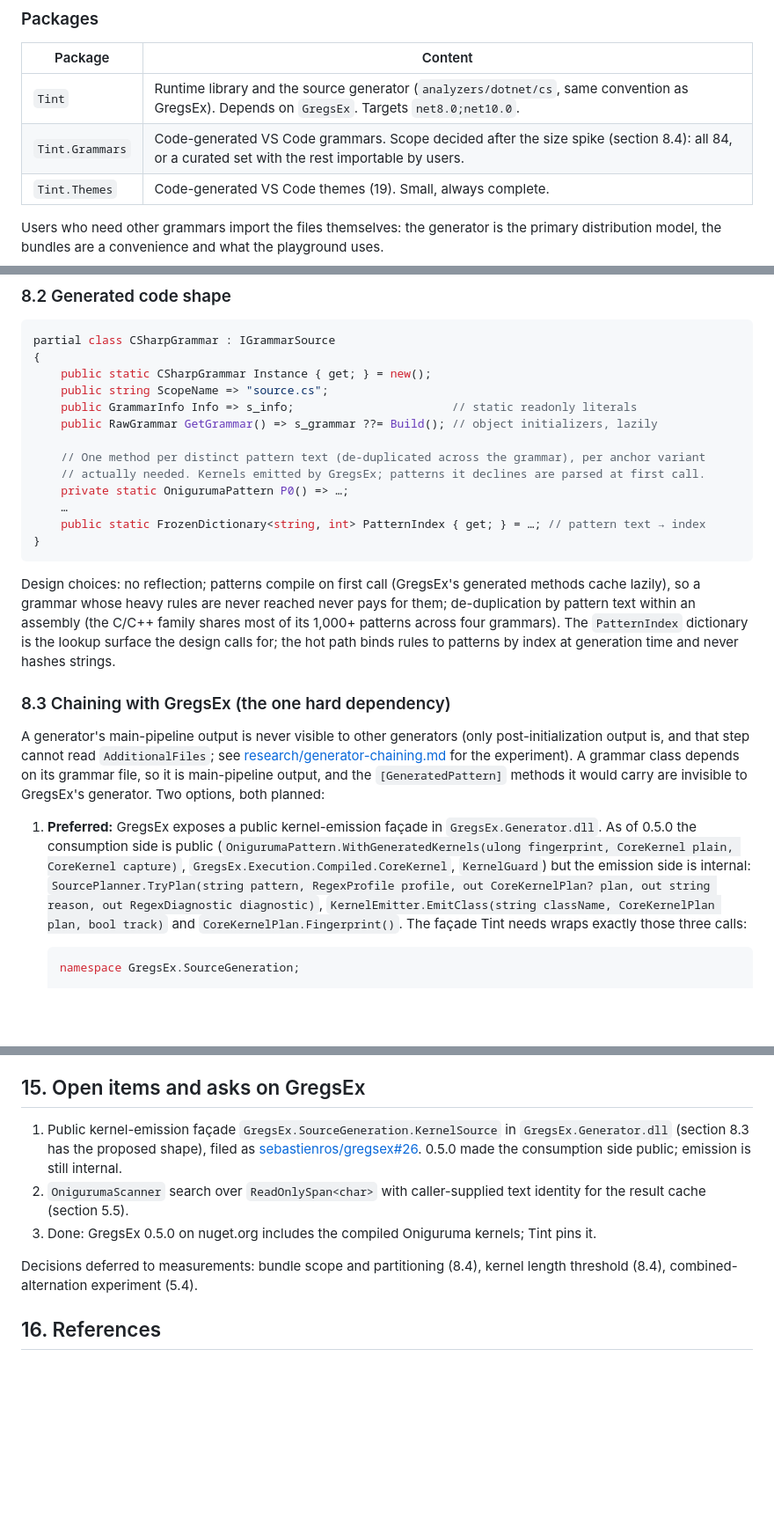
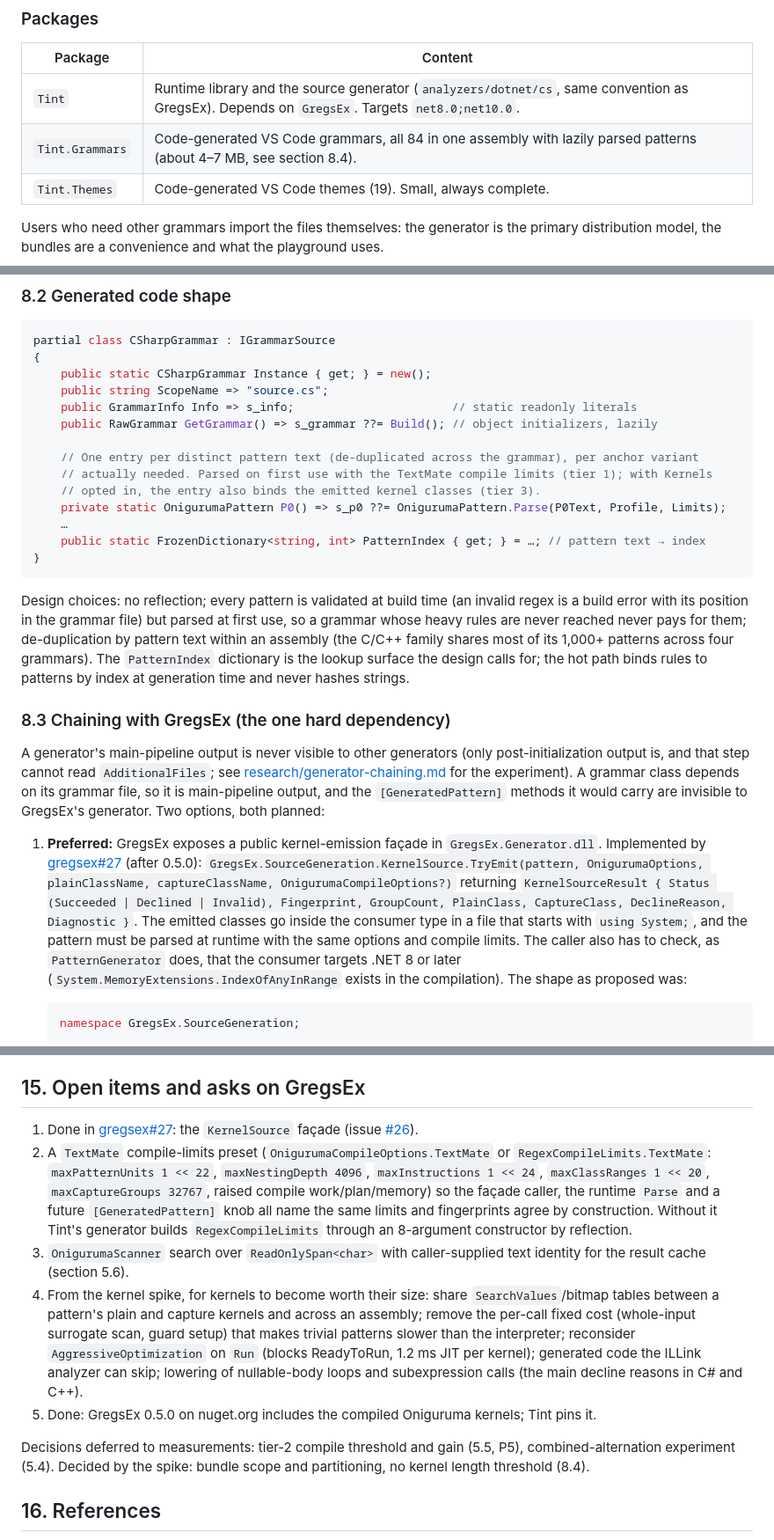
Before and after one commit to sebastienros/tint, a Markdown page: docs/design.md, 3 parts joined by grey strips. Shown at 88% size. Drawn GitHub-style; blank space fills up the shorter version.

````diff
--- a/docs/design.md
+++ b/docs/design.md
@@ -75,7 +75,7 @@ informational diagnostic, never a build error.
 | Package | Content |
 |---|---|
 | `Tint` | Runtime library and the source generator (`analyzers/dotnet/cs`, same convention as GregsEx). Depends on `GregsEx`. Targets `net8.0;net10.0`. |
-| `Tint.Grammars` | Code-generated VS Code grammars. Scope decided after the size spike (section 8.4): all 84, or a curated set with the rest importable by users. |
+| `Tint.Grammars` | Code-generated VS Code grammars, all 84 in one assembly with lazily parsed patterns (about 4–7 MB, see section 8.4). |
 | `Tint.Themes` | Code-generated VS Code themes (19). Small, always complete. |
 
 Users who need other grammars import the files themselves: the generator is the primary
@@ -308,19 +330,21 @@ partial class CSharpGrammar : IGrammarSource
     public GrammarInfo Info => s_info;                       // static readonly literals
     public RawGrammar GetGrammar() => s_grammar ??= Build(); // object initializers, lazily
 
-    // One method per distinct pattern text (de-duplicated across the grammar), per anchor variant
-    // actually needed. Kernels emitted by GregsEx; patterns it declines are parsed at first call.
-    private static OnigurumaPattern P0() => …;
+    // One entry per distinct pattern text (de-duplicated across the grammar), per anchor variant
+    // actually needed. Parsed on first use with the TextMate compile limits (tier 1); with Kernels
+    // opted in, the entry also binds the emitted kernel classes (tier 3).
+    private static OnigurumaPattern P0() => s_p0 ??= OnigurumaPattern.Parse(P0Text, Profile, Limits);
     …
     public static FrozenDictionary<string, int> PatternIndex { get; } = …; // pattern text → index
 }
 ```
 
-Design choices: no reflection; patterns compile on first call (GregsEx's generated methods cache
-lazily), so a grammar whose heavy rules are never reached never pays for them; de-duplication by
-pattern text within an assembly (the C/C++ family shares most of its 1,000+ patterns across four
-grammars). The `PatternIndex` dictionary is the lookup surface the design calls for; the hot path
-binds rules to patterns by index at generation time and never hashes strings.
+Design choices: no reflection; every pattern is validated at build time (an invalid regex is a
+build error with its position in the grammar file) but parsed at first use, so a grammar whose heavy
+rules are never reached never pays for them; de-duplication by pattern text within an assembly (the
+C/C++ family shares most of its 1,000+ patterns across four grammars). The `PatternIndex`
+dictionary is the lookup surface the design calls for; the hot path binds rules to patterns by index
+at generation time and never hashes strings.
 
 ### 8.3 Chaining with GregsEx (the one hard dependency)
 
@@ -330,13 +354,16 @@ output is, and that step cannot read `AdditionalFiles`; see
 class depends on its grammar file, so it is main-pipeline output, and the `[GeneratedPattern]`
 methods it would carry are invisible to GregsEx's generator. Two options, both planned:
 
-1. **Preferred:** GregsEx exposes a public kernel-emission façade in `GregsEx.Generator.dll`. As of
-   0.5.0 the consumption side is public (`OnigurumaPattern.WithGeneratedKernels(ulong fingerprint,
-   CoreKernel plain, CoreKernel capture)`, `GregsEx.Execution.Compiled.CoreKernel`, `KernelGuard`)
-   but the emission side is internal: `SourcePlanner.TryPlan(string pattern, RegexProfile profile,
-   out CoreKernelPlan? plan, out string reason, out RegexDiagnostic diagnostic)`,
-   `KernelEmitter.EmitClass(string className, CoreKernelPlan plan, bool track)` and
-   `CoreKernelPlan.Fingerprint()`. The façade Tint needs wraps exactly those three calls:
+1. **Preferred:** GregsEx exposes a public kernel-emission façade in `GregsEx.Generator.dll`.
+   Implemented by [gregsex#27](https://github.com/sebastienros/gregsex/pull/27) (after 0.5.0):
+   `GregsEx.SourceGeneration.KernelSource.TryEmit(pattern, OnigurumaOptions, plainClassName,
+   captureClassName, OnigurumaCompileOptions?)` returning `KernelSourceResult { Status
+   (Succeeded | Declined | Invalid), Fingerprint, GroupCount, PlainClass, CaptureClass,
+   DeclineReason, Diagnostic }`. The emitted classes go inside the consumer type in a file that
+   starts with `using System;`, and the pattern must be parsed at runtime with the same options and
+   compile limits. The caller also has to check, as `PatternGenerator` does, that the consumer
+   targets .NET 8 or later (`System.MemoryExtensions.IndexOfAnyInRange` exists in the compilation).
+   The shape as proposed was:
 
    ```csharp
    namespace GregsEx.SourceGeneration;
@@ -454,16 +496,27 @@ trimmed app keeps only the grammars it references. The playground is the proof:
 
 ## 15. Open items and asks on GregsEx
 
-1. Public kernel-emission façade `GregsEx.SourceGeneration.KernelSource` in `GregsEx.Generator.dll`
-   (section 8.3 has the proposed shape), filed as
-   [sebastienros/gregsex#26](https://github.com/sebastienros/gregsex/issues/26). 0.5.0 made the
-   consumption side public; emission is still internal.
-2. `OnigurumaScanner` search over `ReadOnlySpan<char>` with caller-supplied text identity for the
-   result cache (section 5.5).
-3. Done: GregsEx 0.5.0 on nuget.org includes the compiled Oniguruma kernels; Tint pins it.
+1. Done in [gregsex#27](https://github.com/sebastienros/gregsex/pull/27): the `KernelSource` façade
+   (issue [#26](https://github.com/sebastienros/gregsex/issues/26)).
+2. A `TextMate` compile-limits preset (`OnigurumaCompileOptions.TextMate` or
+   `RegexCompileLimits.TextMate`: `maxPatternUnits 1 << 22`, `maxNestingDepth 4096`,
+   `maxInstructions 1 << 24`, `maxClassRanges 1 << 20`, `maxCaptureGroups 32767`, raised compile
+   work/plan/memory) so the façade caller, the runtime `Parse` and a future `[GeneratedPattern]`
+   knob all name the same limits and fingerprints agree by construction. Without it Tint's
+   generator builds `RegexCompileLimits` through an 8-argument constructor by reflection.
+3. `OnigurumaScanner` search over `ReadOnlySpan<char>` with caller-supplied text identity for the
+   result cache (section 5.6).
+4. From the kernel spike, for kernels to become worth their size: share `SearchValues`/bitmap
+   tables between a pattern's plain and capture kernels and across an assembly; remove the per-call
+   fixed cost (whole-input surrogate scan, guard setup) that makes trivial patterns slower than the
+   interpreter; reconsider `AggressiveOptimization` on `Run` (blocks ReadyToRun, 1.2 ms JIT per
+   kernel); generated code the ILLink analyzer can skip; lowering of nullable-body loops and
+   subexpression calls (the main decline reasons in C# and C++).
+5. Done: GregsEx 0.5.0 on nuget.org includes the compiled Oniguruma kernels; Tint pins it.
 
-Decisions deferred to measurements: bundle scope and partitioning (8.4), kernel length threshold
-(8.4), combined-alternation experiment (5.4).
+Decisions deferred to measurements: tier-2 compile threshold and gain (5.5, P5),
+combined-alternation experiment (5.4). Decided by the spike: bundle scope and partitioning, no
+kernel length threshold (8.4).
 
 ## 16. References
 
````
Also changed, not shown: other parts of docs/design.md (+44 -7 lines), README.md (+4 -3 lines), docs/plan.md (+14 -5 lines).
